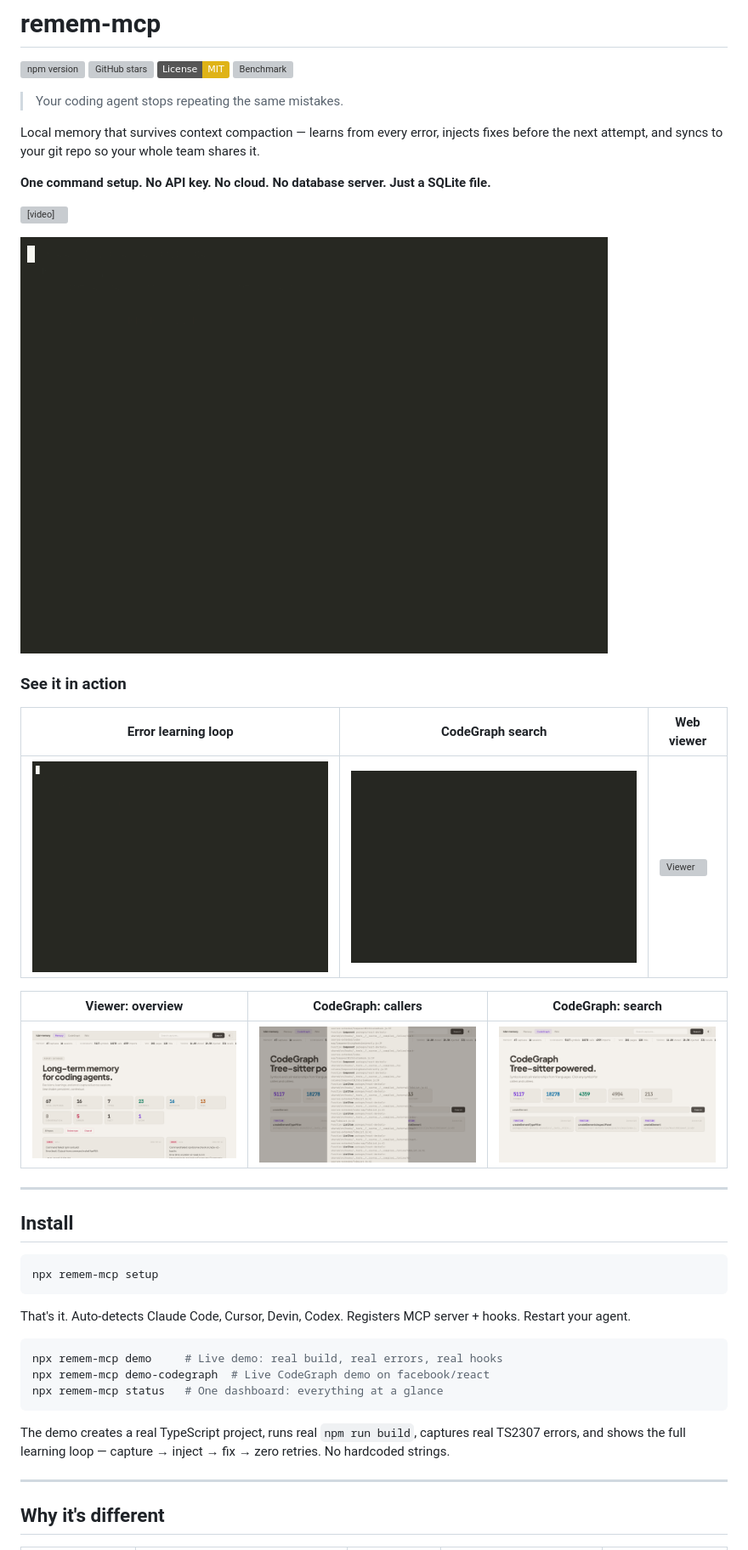
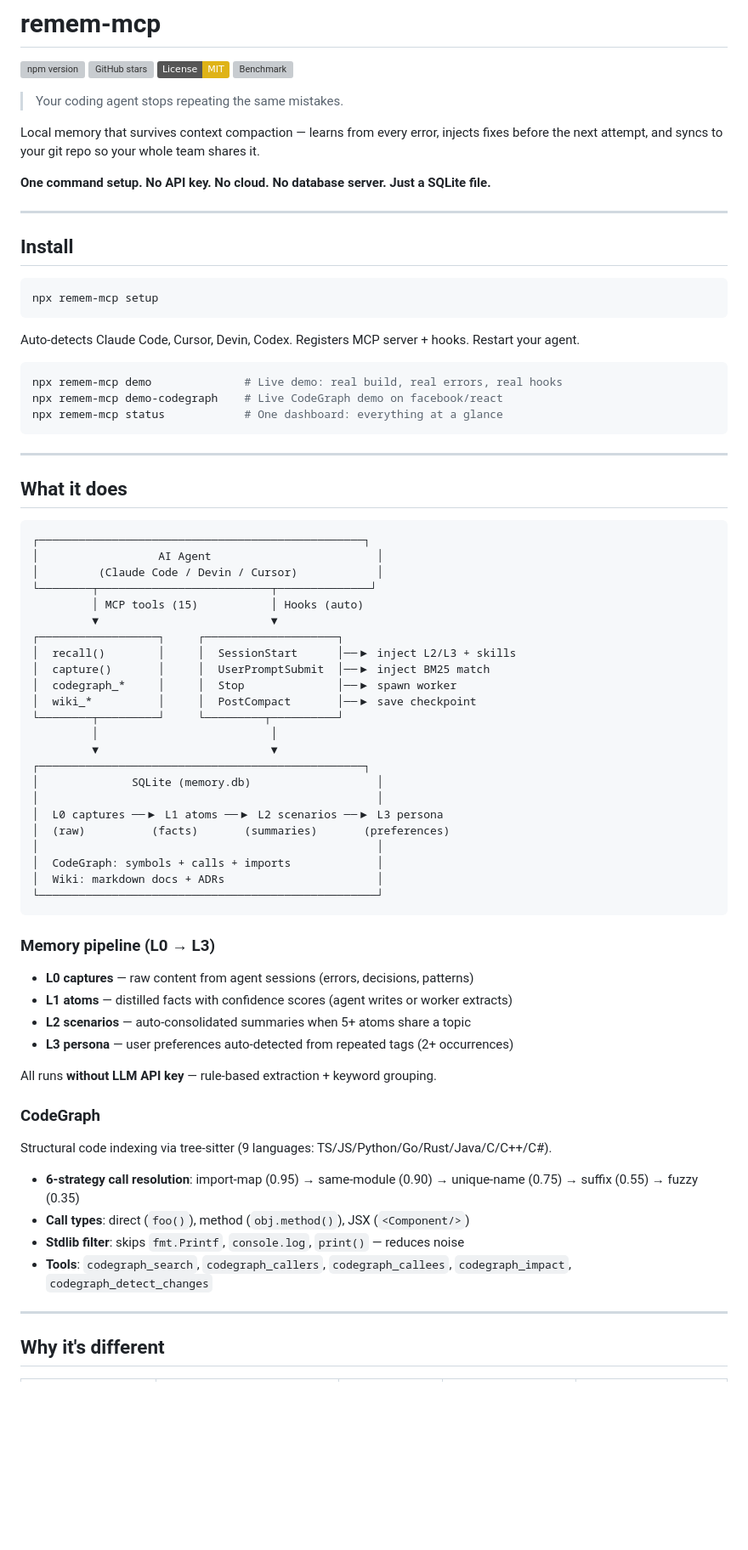
Before and after one commit to tinhien11/remem-mcp, a Markdown page: README.md, the part around one of its changes. Shown at 85% size. Drawn GitHub-style; badges without logos; blank space fills up the shorter version; grey boxes are pictures that could not be loaded.

````diff
--- a/README.md
+++ b/README.md
@@ -11,20 +11,6 @@ Local memory that survives context compaction — learns from every error, injec
 
 **One command setup. No API key. No cloud. No database server. Just a SQLite file.**
 
-<video src="https://raw.githubusercontent.com/tinhien11/remem-mcp/main/docs/screenshots/demo-learning-loop.mp4" controls muted width="100%"></video>
-
-![Demo: Error learning loop](https://raw.githubusercontent.com/tinhien11/remem-mcp/main/docs/screenshots/demo-learning-loop.gif)
-
-### See it in action
-
-| Error learning loop | CodeGraph search | Web viewer |
-|---|---|---|
-| ![Error learning](https://raw.githubusercontent.com/tinhien11/remem-mcp/main/docs/screenshots/demo-learning-loop.gif) | ![CodeGraph](https://raw.githubusercontent.com/tinhien11/remem-mcp/main/docs/screenshots/demo-codegraph.gif) | ![Viewer](https://raw.githubusercontent.com/tinhien11/remem-mcp/main/docs/screenshots/viewer-demo.gif) |
-
-| Viewer: overview | CodeGraph: callers | CodeGraph: search |
-|---|---|---|
-| ![Overview](https://raw.githubusercontent.com/tinhien11/remem-mcp/main/docs/screenshots/viewer-overview.png) | ![Callers](https://raw.githubusercontent.com/tinhien11/remem-mcp/main/docs/screenshots/viewer-codegraph-callers.png) | ![Search](https://raw.githubusercontent.com/tinhien11/remem-mcp/main/docs/screenshots/viewer-codegraph-search.png) |
-
 ---
 
 ## Install
@@ -33,15 +19,61 @@ Local memory that survives context compaction — learns from every error, injec
 npx remem-mcp setup
 ```
 
-That's it. Auto-detects Claude Code, Cursor, Devin, Codex. Registers MCP server + hooks. Restart your agent.
+Auto-detects Claude Code, Cursor, Devin, Codex. Registers MCP server + hooks. Restart your agent.
 
 ```bash
-npx remem-mcp demo     # Live demo: real build, real errors, real hooks
-npx remem-mcp demo-codegraph  # Live CodeGraph demo on facebook/react
-npx remem-mcp status   # One dashboard: everything at a glance
+npx remem-mcp demo              # Live demo: real build, real errors, real hooks
+npx remem-mcp demo-codegraph    # Live CodeGraph demo on facebook/react
+npx remem-mcp status            # One dashboard: everything at a glance
 ```
 
-The demo creates a real TypeScript project, runs real `npm run build`, captures real TS2307 errors, and shows the full learning loop — capture → inject → fix → zero retries. No hardcoded strings.
+---
+
+## What it does
+
+```
+┌─────────────────────────────────────────────────┐
+│                  AI Agent                         │
+│         (Claude Code / Devin / Cursor)            │
+└────────┬──────────────────────────┬──────────────┘
+         │ MCP tools (15)           │ Hooks (auto)
+         ▼                          ▼
+┌──────────────────┐     ┌────────────────────┐
+│  recall()        │     │  SessionStart      │──▶ inject L2/L3 + skills
+│  capture()       │     │  UserPromptSubmit  │──▶ inject BM25 match
+│  codegraph_*     │     │  Stop              │──▶ spawn worker
+│  wiki_*          │     │  PostCompact       │──▶ save checkpoint
+└────────┬─────────┘     └─────────┬──────────┘
+         │                          │
+         ▼                          ▼
+┌─────────────────────────────────────────────────┐
+│              SQLite (memory.db)                   │
+│                                                   │
+│  L0 captures ──▶ L1 atoms ──▶ L2 scenarios ──▶ L3 persona
+│  (raw)          (facts)       (summaries)       (preferences)
+│                                                   │
+│  CodeGraph: symbols + calls + imports             │
+│  Wiki: markdown docs + ADRs                       │
+└───────────────────────────────────────────────────┘
+```
+
+### Memory pipeline (L0 → L3)
+
+- **L0 captures** — raw content from agent sessions (errors, decisions, patterns)
+- **L1 atoms** — distilled facts with confidence scores (agent writes or worker extracts)
+- **L2 scenarios** — auto-consolidated summaries when 5+ atoms share a topic
+- **L3 persona** — user preferences auto-detected from repeated tags (2+ occurrences)
+
+All runs **without LLM API key** — rule-based extraction + keyword grouping.
+
+### CodeGraph
+
+Structural code indexing via tree-sitter (9 languages: TS/JS/Python/Go/Rust/Java/C/C++/C#).
+
+- **6-strategy call resolution**: import-map (0.95) → same-module (0.90) → unique-name (0.75) → suffix (0.55) → fuzzy (0.35)
+- **Call types**: direct (`foo()`), method (`obj.method()`), JSX (`<Component/>`)
+- **Stdlib filter**: skips `fmt.Printf`, `console.log`, `print()` — reduces noise
+- **Tools**: `codegraph_search`, `codegraph_callers`, `codegraph_callees`, `codegraph_impact`, `codegraph_detect_changes`
 
 ---
 
````
Also changed, not shown: other parts of README.md (+21 -108 lines).
